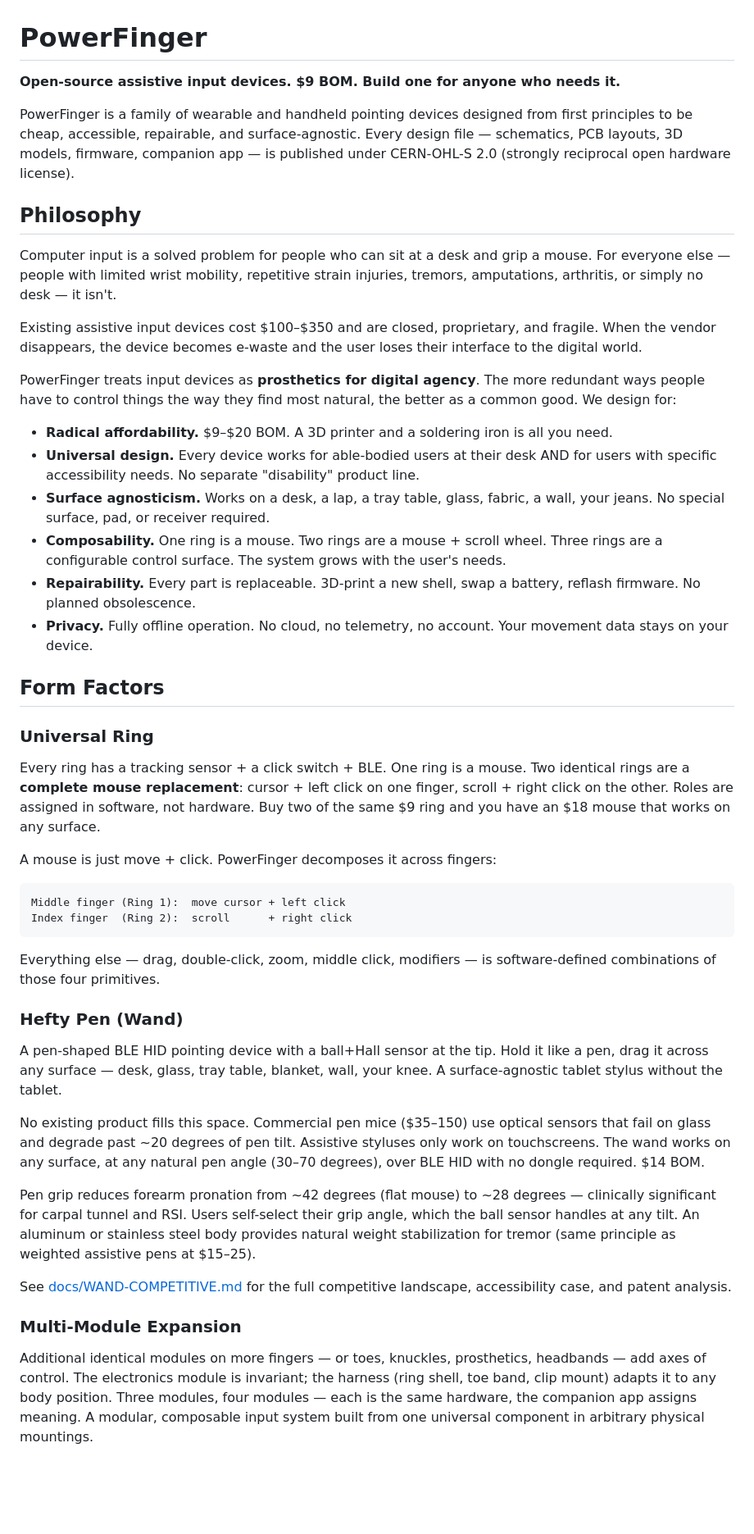
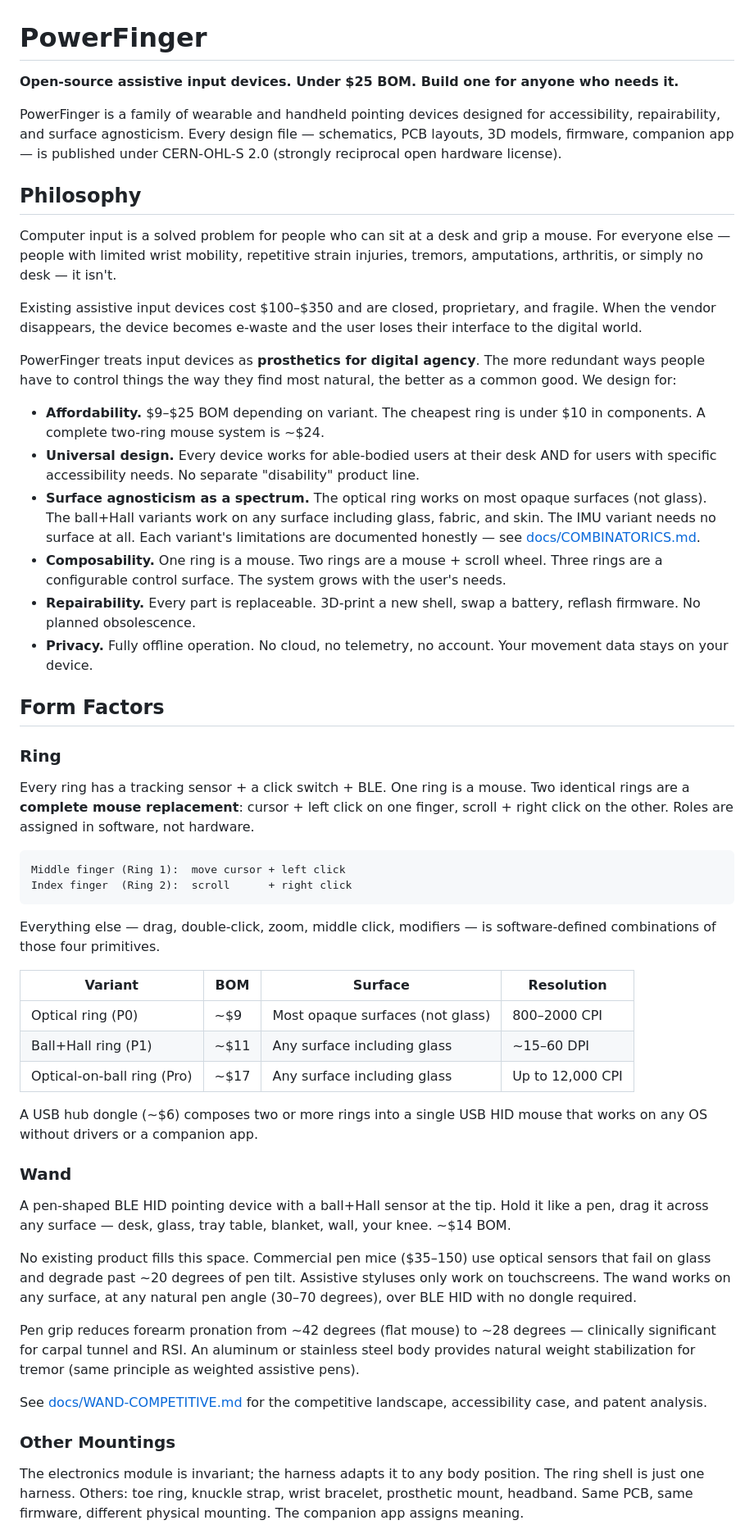
Before and after one commit to fluffyrabbot/powerfinger, a Markdown page: README.md, the part around one of its changes. Shown at 82% size. Drawn GitHub-style; blank space fills up the shorter version.

````diff
--- a/README.md
+++ b/README.md
@@ -1,12 +1,12 @@
 # PowerFinger
 
-**Open-source assistive input devices. $9 BOM. Build one for anyone who needs it.**
+**Open-source assistive input devices. Under $25 BOM. Build one for anyone who
+needs it.**
 
-PowerFinger is a family of wearable and handheld pointing devices designed from
-first principles to be cheap, accessible, repairable, and surface-agnostic.
-Every design file — schematics, PCB layouts, 3D models, firmware, companion
-app — is published under CERN-OHL-S 2.0 (strongly reciprocal open hardware
-license).
+PowerFinger is a family of wearable and handheld pointing devices designed for
+accessibility, repairability, and surface agnosticism. Every design file —
+schematics, PCB layouts, 3D models, firmware, companion app — is published under
+CERN-OHL-S 2.0 (strongly reciprocal open hardware license).
 
 ## Philosophy
 
@@ -22,13 +22,16 @@ PowerFinger treats input devices as **prosthetics for digital agency**. The more
 redundant ways people have to control things the way they find most natural, the
 better as a common good. We design for:
 
-- **Radical affordability.** $9–$20 BOM. A 3D printer and a soldering iron is
-  all you need.
+- **Affordability.** $9–$25 BOM depending on variant. The cheapest ring is under
+  $10 in components. A complete two-ring mouse system is ~$24.
 - **Universal design.** Every device works for able-bodied users at their desk
   AND for users with specific accessibility needs. No separate "disability"
   product line.
-- **Surface agnosticism.** Works on a desk, a lap, a tray table, glass, fabric,
-  a wall, your jeans. No special surface, pad, or receiver required.
+- **Surface agnosticism as a spectrum.** The optical ring works on most opaque
+  surfaces (not glass). The ball+Hall variants work on any surface including
+  glass, fabric, and skin. The IMU variant needs no surface at all. Each
+  variant's limitations are documented honestly — see
+  [docs/COMBINATORICS.md](docs/COMBINATORICS.md).
 - **Composability.** One ring is a mouse. Two rings are a mouse + scroll wheel.
   Three rings are a configurable control surface. The system grows with the
   user's needs.
@@ -39,15 +42,12 @@ better as a common good. We design for:
 
 ## Form Factors
 
-### Universal Ring
+### Ring
 
 Every ring has a tracking sensor + a click switch + BLE. One ring is a mouse.
 Two identical rings are a **complete mouse replacement**: cursor + left click on
 one finger, scroll + right click on the other. Roles are assigned in software,
-not hardware. Buy two of the same $9 ring and you have an $18 mouse that works
-on any surface.
-
-A mouse is just move + click. PowerFinger decomposes it across fingers:
+not hardware.
 
 ```
 Middle finger (Ring 1):  move cursor + left click
@@ -57,33 +57,38 @@ Index finger  (Ring 2):  scroll      + right click
 Everything else — drag, double-click, zoom, middle click, modifiers — is
 software-defined combinations of those four primitives.
 
-### Hefty Pen (Wand)
+| Variant | BOM | Surface | Resolution |
+|---------|-----|---------|------------|
+| Optical ring (P0) | ~$9 | Most opaque surfaces (not glass) | 800–2000 CPI |
+| Ball+Hall ring (P1) | ~$11 | Any surface including glass | ~15–60 DPI |
+| Optical-on-ball ring (Pro) | ~$17 | Any surface including glass | Up to 12,000 CPI |
+
+A USB hub dongle (~$6) composes two or more rings into a single USB HID mouse
+that works on any OS without drivers or a companion app.
+
+### Wand
 
 A pen-shaped BLE HID pointing device with a ball+Hall sensor at the tip. Hold it
 like a pen, drag it across any surface — desk, glass, tray table, blanket, wall,
-your knee. A surface-agnostic tablet stylus without the tablet.
+your knee. ~$14 BOM.
 
 No existing product fills this space. Commercial pen mice ($35–150) use optical
 sensors that fail on glass and degrade past ~20 degrees of pen tilt. Assistive
 styluses only work on touchscreens. The wand works on any surface, at any
-natural pen angle (30–70 degrees), over BLE HID with no dongle required. $14
-BOM.
+natural pen angle (30–70 degrees), over BLE HID with no dongle required.
 
 Pen grip reduces forearm pronation from ~42 degrees (flat mouse) to ~28 degrees
-— clinically significant for carpal tunnel and RSI. Users self-select their grip
-angle, which the ball sensor handles at any tilt. An aluminum or stainless steel
-body provides natural weight stabilization for tremor (same principle as weighted
-assistive pens at $15–25).
+— clinically significant for carpal tunnel and RSI. An aluminum or stainless
+steel body provides natural weight stabilization for tremor (same principle as
+weighted assistive pens).
 
-See [docs/WAND-COMPETITIVE.md](docs/WAND-COMPETITIVE.md) for the full
-competitive landscape, accessibility case, and patent analysis.
+See [docs/WAND-COMPETITIVE.md](docs/WAND-COMPETITIVE.md) for the competitive
+landscape, accessibility case, and patent analysis.
 
-### Multi-Module Expansion
+### Other Mountings
 
-Additional identical modules on more fingers — or toes, knuckles, prosthetics,
-headbands — add axes of control. The electronics module is invariant; the
-harness (ring shell, toe band, clip mount) adapts it to any body position. Three
-modules, four modules — each is the same hardware, the companion app assigns
-meaning. A modular, composable input system built from one universal component
-in arbitrary physical mountings.
+The electronics module is invariant; the harness adapts it to any body position.
+The ring shell is just one harness. Others: toe ring, knuckle strap, wrist
+bracelet, prosthetic mount, headband. Same PCB, same firmware, different
+physical mounting. The companion app assigns meaning.
 
````
Also changed, not shown: other parts of README.md (+20 -33 lines).
